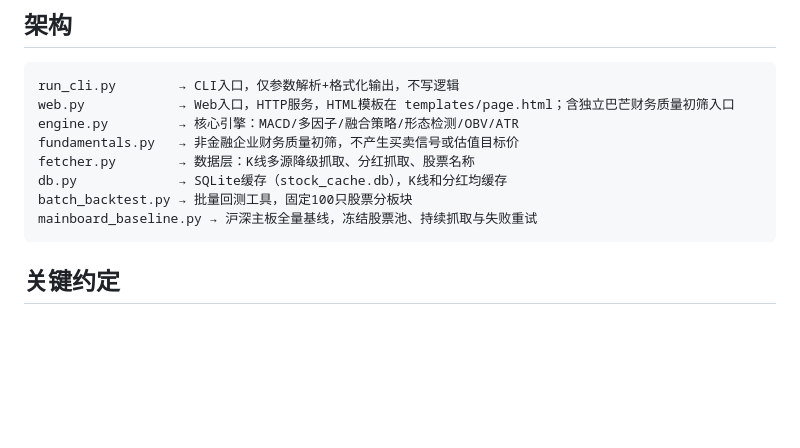
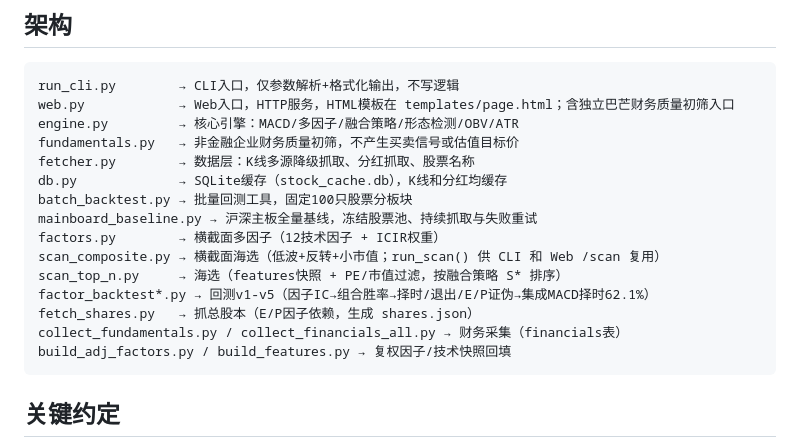
Before and after one commit to myler/a_shares_predict, a Markdown page: CLAUDE.md, the part around the change. Drawn GitHub-style; blank space fills up the shorter version.

Commit message:
docs: CLAUDE.md 架构补横截面多因子/海选/回测模块

````diff
--- a/CLAUDE.md
+++ b/CLAUDE.md
@@ -13,6 +13,13 @@ fetcher.py        → 数据层：K线多源降级抓取、分红抓取、股票
 db.py             → SQLite缓存（stock_cache.db），K线和分红均缓存
 batch_backtest.py → 批量回测工具，固定100只股票分板块
 mainboard_baseline.py → 沪深主板全量基线，冻结股票池、持续抓取与失败重试
+factors.py        → 横截面多因子（12技术因子 + ICIR权重）
+scan_composite.py → 横截面海选（低波+反转+小市值；run_scan() 供 CLI 和 Web /scan 复用）
+scan_top_n.py     → 海选（features快照 + PE/市值过滤，按融合策略 S* 排序）
+factor_backtest*.py → 回测v1-v5（因子IC→组合胜率→择时/退出/E/P证伪→集成MACD择时62.1%）
+fetch_shares.py   → 抓总股本（E/P因子依赖，生成 shares.json）
+collect_fundamentals.py / collect_financials_all.py → 财务采集（financials表）
+build_adj_factors.py / build_features.py → 复权因子/技术快照回填
 ```
 
 ## 关键约定
````
